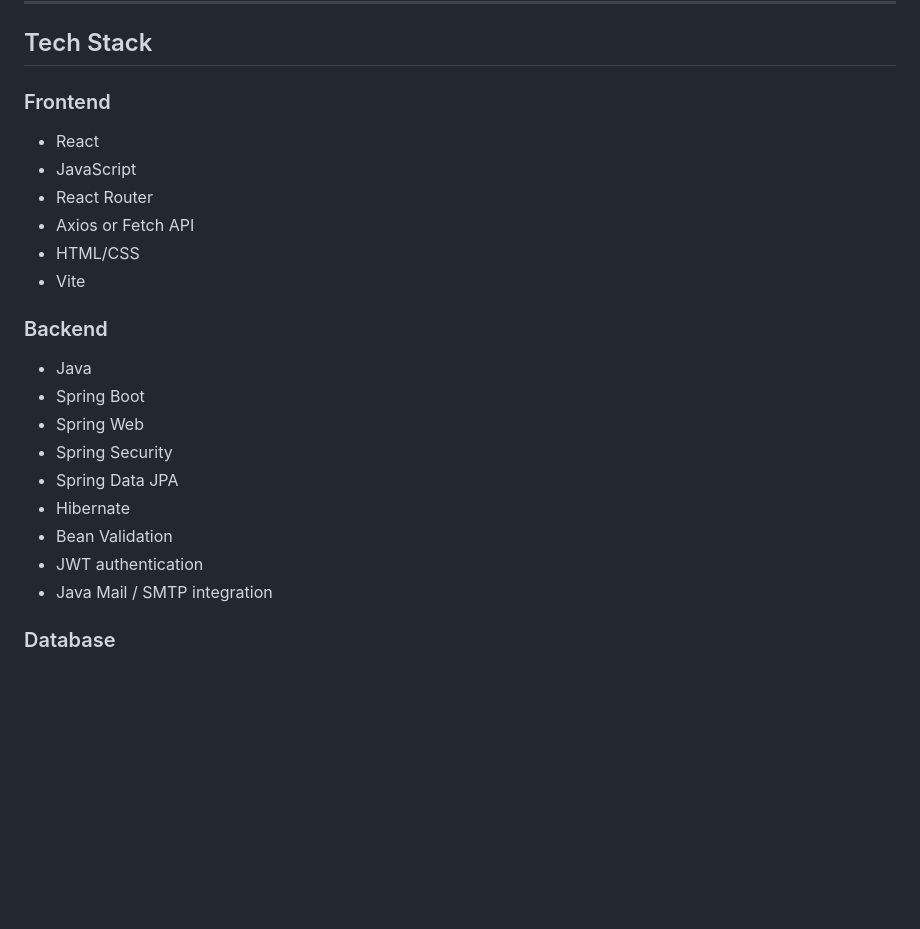
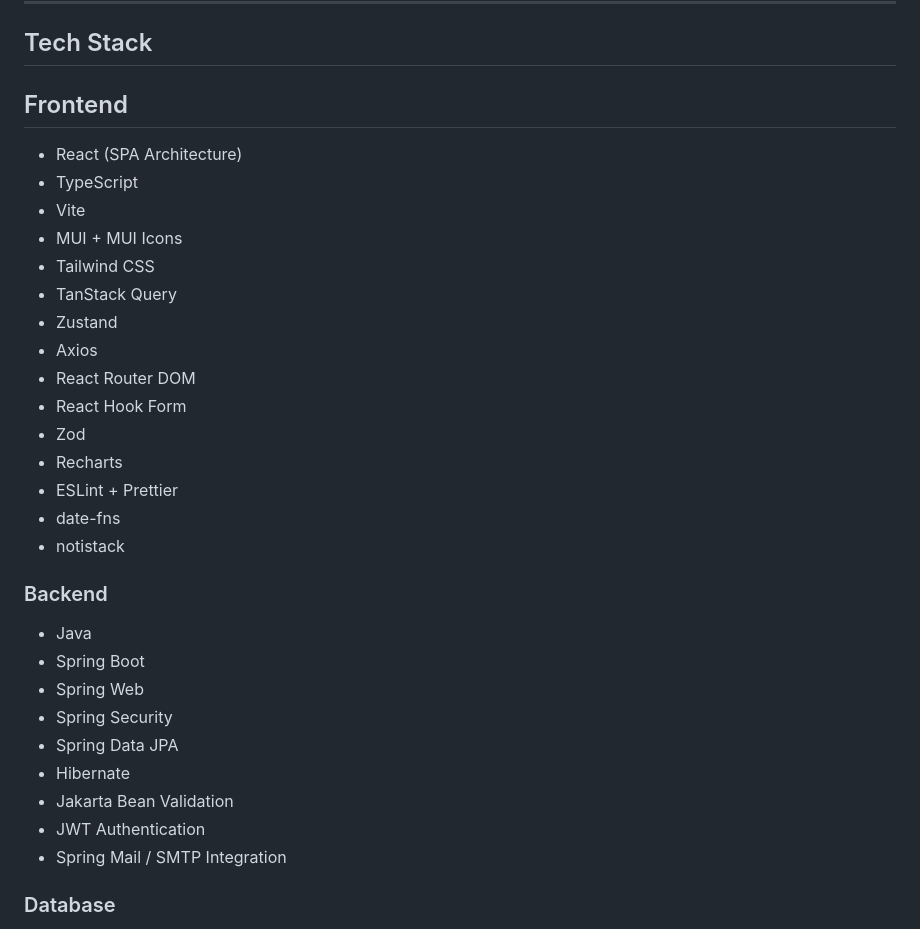
Before and after one commit to Miniks040506/SWP391-SEAL-Software-Engineering-Hackathon-Management-System, a Markdown page: README.md, the part around one of its changes. Rendered like a GitHub page; blank space fills up the shorter version.

```diff
--- a/README.md
+++ b/README.md
@@ -155,14 +155,23 @@ SEAL solves these issues by centralizing event operations, scoring data, communi
 
 ## Tech Stack
 
-### Frontend
+## Frontend
 
-- React
-- JavaScript
-- React Router
-- Axios or Fetch API
-- HTML/CSS
+- React (SPA Architecture)
+- TypeScript
 - Vite
+- MUI + MUI Icons
+- Tailwind CSS
+- TanStack Query
+- Zustand
+- Axios
+- React Router DOM
+- React Hook Form
+- Zod
+- Recharts
+- ESLint + Prettier
+- date-fns
+- notistack
 
 ### Backend
 
@@ -172,9 +181,9 @@ SEAL solves these issues by centralizing event operations, scoring data, communi
 - Spring Security
 - Spring Data JPA
 - Hibernate
-- Bean Validation
-- JWT authentication
-- Java Mail / SMTP integration
+- Jakarta Bean Validation
+- JWT Authentication
+- Spring Mail / SMTP Integration
 
 ### Database
 
```
Also changed, not shown: other parts of README.md (+67 -18 lines).
